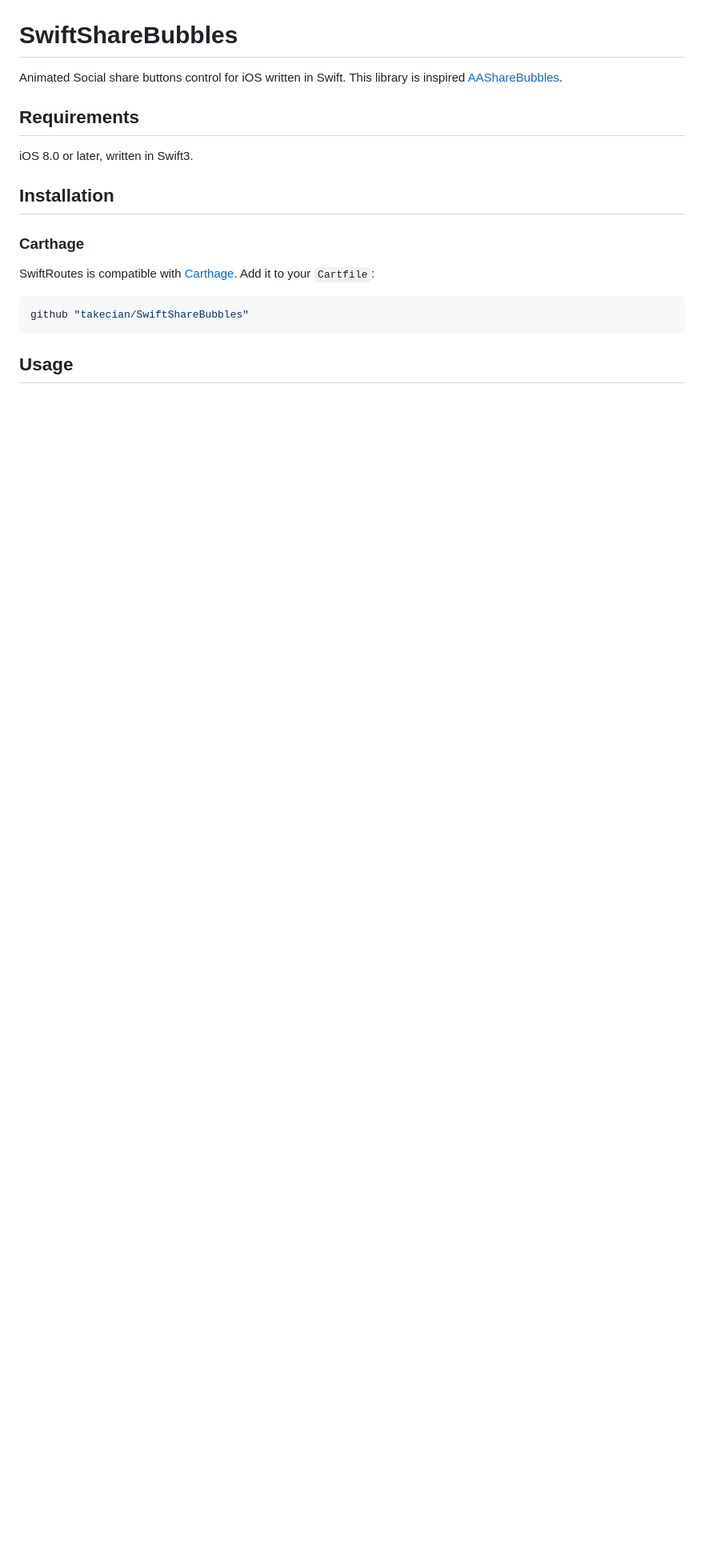
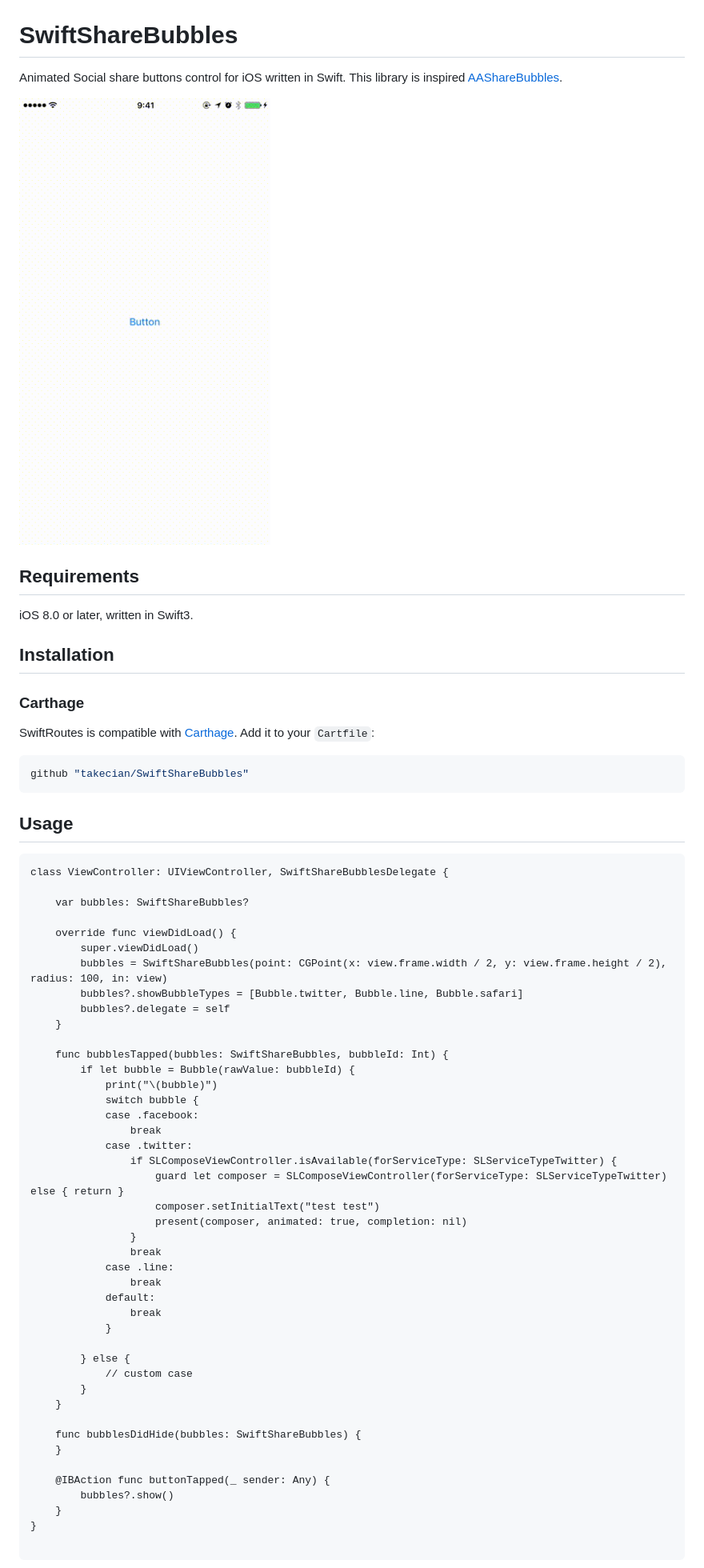
Before and after one commit to takecian/SwiftShareBubbles, a Markdown page: README.md, the part around one of its changes. Shown at 80% size. Drawn GitHub-style; pictures changed too: Resource/ShareBubbles1.gif (added); blank space fills up the shorter version.

````diff
--- a/README.md
+++ b/README.md
@@ -1,6 +1,8 @@
 # SwiftShareBubbles
 Animated Social share buttons control for iOS written in Swift.
 This library is inspired [AAShareBubbles](https://github.com/mixdesign/AAShareBubbles).
+
+![ShareBubbles1](./Resource/ShareBubbles1.gif)
 
 ## Requirements
 
@@ -15,4 +17,52 @@ SwiftRoutes is compatible with [Carthage](https://github.com/Carthage/Carthage).
 ```ruby
 github "takecian/SwiftShareBubbles"
 ```
+
 ## Usage
+
+```
+class ViewController: UIViewController, SwiftShareBubblesDelegate {
+
+    var bubbles: SwiftShareBubbles?
+
+    override func viewDidLoad() {
+        super.viewDidLoad()
+        bubbles = SwiftShareBubbles(point: CGPoint(x: view.frame.width / 2, y: view.frame.height / 2), radius: 100, in: view)
+        bubbles?.showBubbleTypes = [Bubble.twitter, Bubble.line, Bubble.safari]
+        bubbles?.delegate = self
+    }
+
+    func bubblesTapped(bubbles: SwiftShareBubbles, bubbleId: Int) {
+        if let bubble = Bubble(rawValue: bubbleId) {
+            print("\(bubble)")
+            switch bubble {
+            case .facebook:
+                break
+            case .twitter:
+                if SLComposeViewController.isAvailable(forServiceType: SLServiceTypeTwitter) {
+                    guard let composer = SLComposeViewController(forServiceType: SLServiceTypeTwitter) else { return }
+                    composer.setInitialText("test test")
+                    present(composer, animated: true, completion: nil)
+                }
+                break
+            case .line:
+                break
+            default:
+                break
+            }
+
+        } else {
+            // custom case
+        }
+    }
+
+    func bubblesDidHide(bubbles: SwiftShareBubbles) {
+    }
+
+    @IBAction func buttonTapped(_ sender: Any) {
+        bubbles?.show()
+    }
+}
+
+```
+
````
Also changed, not shown: other parts of README.md (+1 -0 lines), Resource/ShareBubbles2.gif (added), 1 other file.
